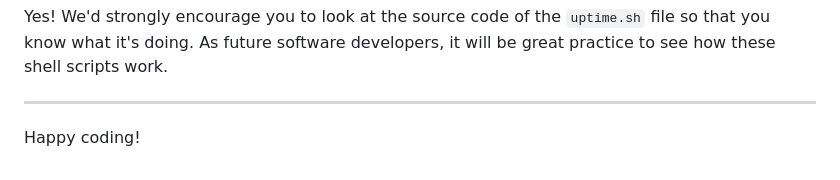
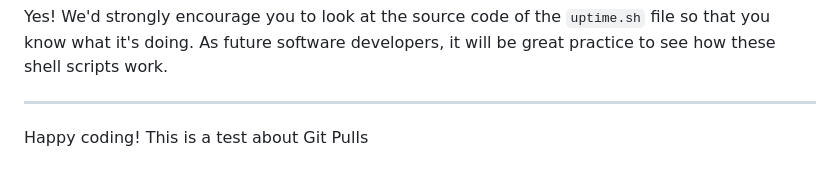
Before and after one commit to BrendanCooney/My-Full-Template_1, a Markdown page: README.md, the part around the change. Rendered like a GitHub page.

```diff
--- a/README.md
+++ b/README.md
@@ -106,3 +106,4 @@ Yes! We'd strongly encourage you to look at the source code of the `uptime.sh` f
 ---
 
 Happy coding!
+This is a test about Git Pulls
```
